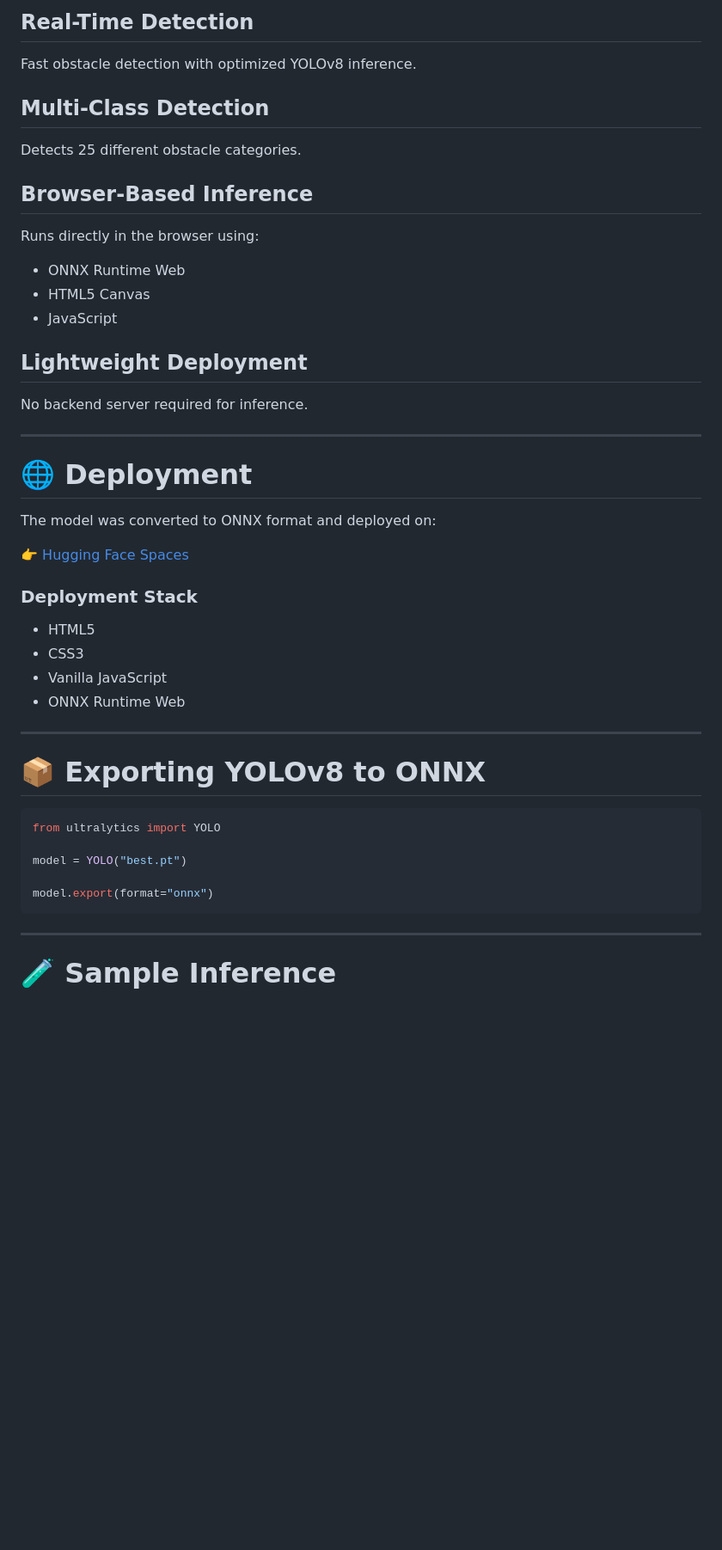
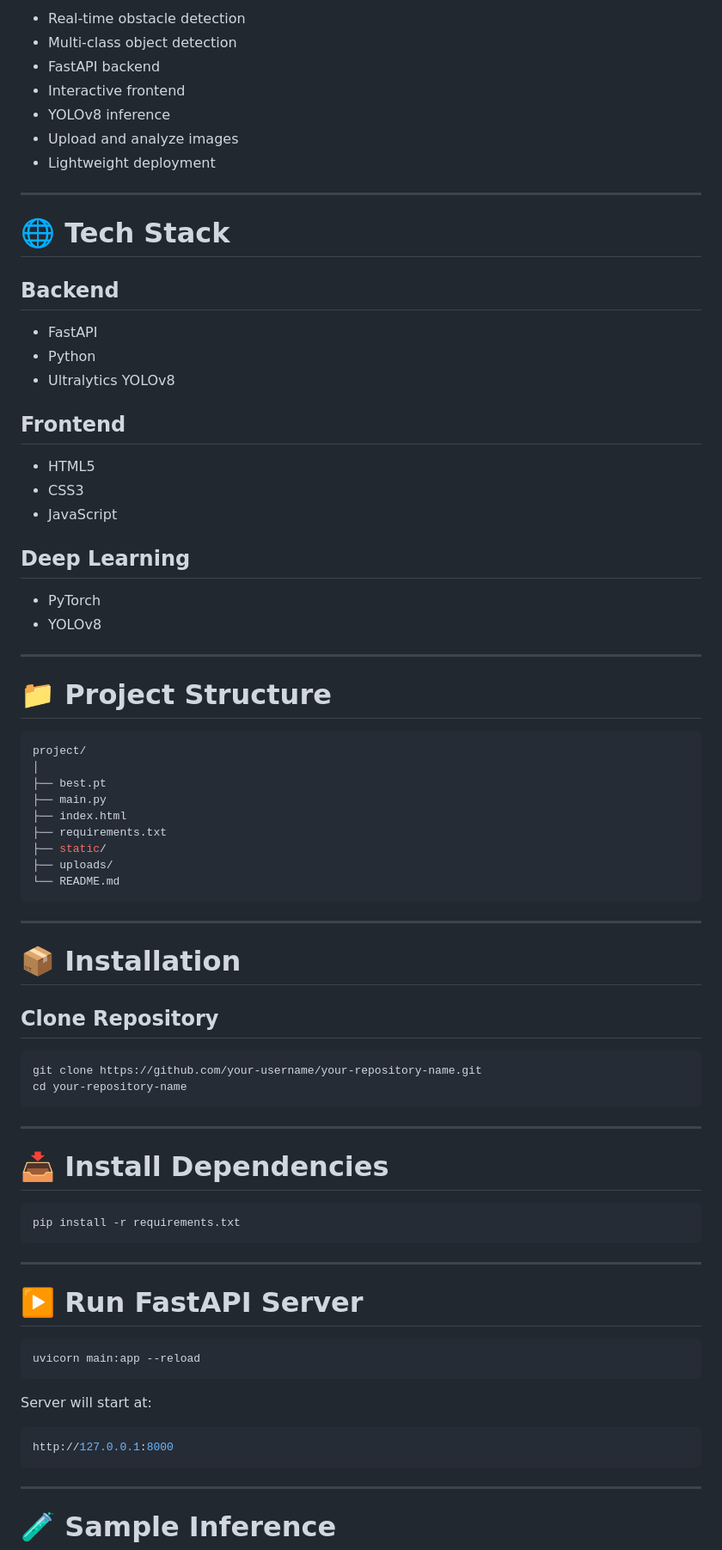
Before and after one commit to isamadafridi/obstacle-detection, a Markdown page: README.md, the part around one of its changes. Shown at 86% size. GitHub-like rendering; blank space fills up the shorter version.

Commit message:
Revise README for clarity and updated information
Updated README to reflect changes in deployment, features, and installation instructions.

````diff
--- a/README.md
+++ b/README.md
@@ -123,43 +90,77 @@ These augmentations improve:
 
-## Real-Time Detection
-Fast obstacle detection with optimized YOLOv8 inference.
-
-## Multi-Class Detection
-Detects 25 different obstacle categories.
-
-## Browser-Based Inference
-Runs directly in the browser using:
-- ONNX Runtime Web
-- HTML5 Canvas
-- JavaScript
-
-## Lightweight Deployment
-No backend server required for inference.
+- Real-time obstacle detection
+- Multi-class object detection
+- FastAPI backend
+- Interactive frontend
+- YOLOv8 inference
+- Upload and analyze images
+- Lightweight deployment
 
 ---
 
-# 🌐 Deployment
+# 🌐 Tech Stack
 
-The model was converted to ONNX format and deployed on:
+## Backend
+- FastAPI
+- Python
+- Ultralytics YOLOv8
 
-👉 [Hugging Face Spaces](https://huggingface.co/spaces/isamadafridi/obstacle_detection)
-
-### Deployment Stack
+## Frontend
 - HTML5
 - CSS3
-- Vanilla JavaScript
-- ONNX Runtime Web
+- JavaScript
+
+## Deep Learning
+- PyTorch
+- YOLOv8
 
 ---
 
-# 📦 Exporting YOLOv8 to ONNX
+# 📁 Project Structure
 
-```python
-from ultralytics import YOLO
+```bash
+project/
+│
+├── best.pt
+├── main.py
+├── index.html
+├── requirements.txt
+├── static/
+├── uploads/
+└── README.md
+```
 
-model = YOLO("best.pt")
+---
 
-model.export(format="onnx")
+# 📦 Installation
+
+## Clone Repository
+
+```bash
+git clone https://github.com/your-username/your-repository-name.git
+cd your-repository-name
+```
+
+---
+
+# 📥 Install Dependencies
+
+```bash
+pip install -r requirements.txt
+```
+
+---
+
+# ▶️ Run FastAPI Server
+
+```bash
+uvicorn main:app --reload
+```
+
+Server will start at:
+
+```bash
+http://127.0.0.1:8000
 ```
 
 ---
````
Also changed, not shown: other parts of README.md (+21 -62 lines).
